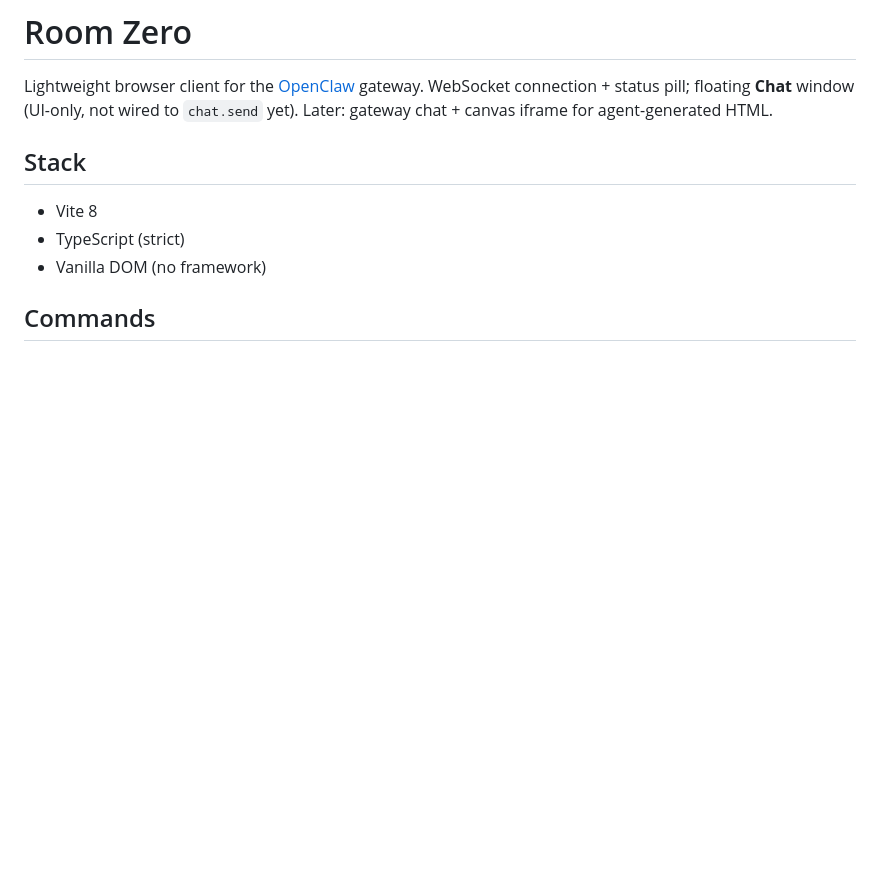
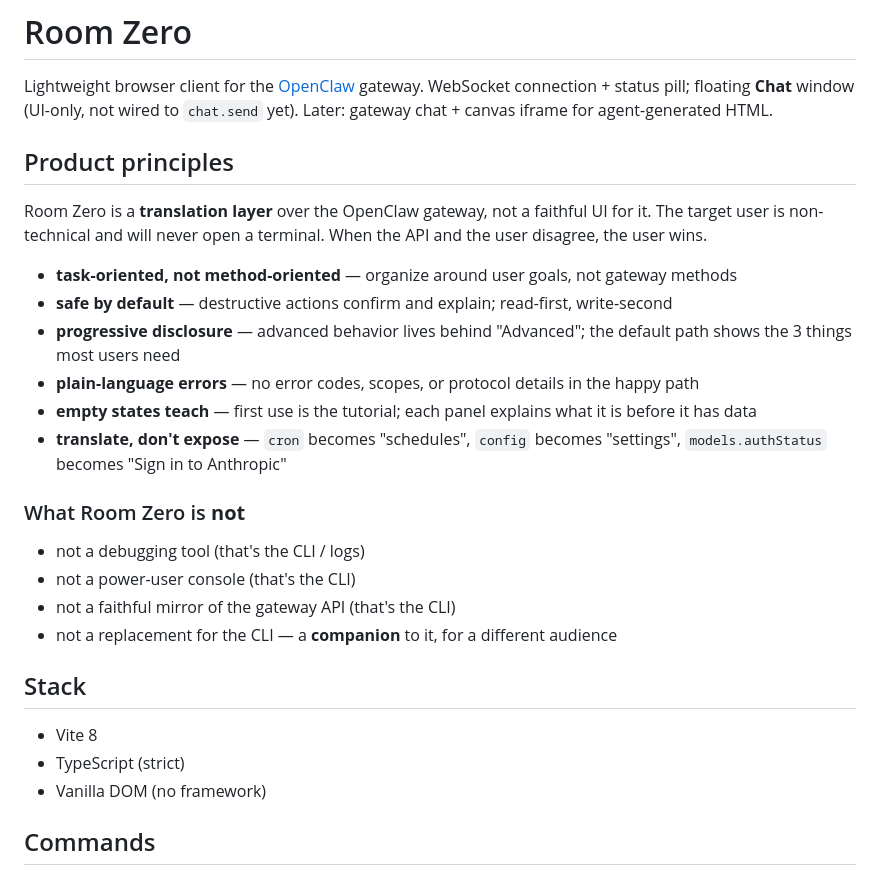
Before and after one commit to technoY2K/scampi-shell, a Markdown page: AGENTS.md, the part around the change. Drawn GitHub-style; blank space fills up the shorter version.

Commit message:
docs: add product principles to agents.md
establish room zero as a translation layer over the openclaw gateway,
not a faithful ui for it. codifies the non-tech target audience and the
decision heuristics (task-oriented, safe by default, progressive
disclosure, plain-language errors, translate-don't-expose) so future
work resists drift back toward "just expose the json".

```diff
--- a/AGENTS.md
+++ b/AGENTS.md
@@ -1,6 +1,26 @@
 # Room Zero
 
 Lightweight browser client for the [OpenClaw](https://docs.openclaw.ai/) gateway. WebSocket connection + status pill; floating **Chat** window (UI-only, not wired to `chat.send` yet). Later: gateway chat + canvas iframe for agent-generated HTML.
+
+## Product principles
+
+Room Zero is a **translation layer** over the OpenClaw gateway, not a
+faithful UI for it. The target user is non-technical and will never open
+a terminal. When the API and the user disagree, the user wins.
+
+- **task-oriented, not method-oriented** — organize around user goals, not gateway methods
+- **safe by default** — destructive actions confirm and explain; read-first, write-second
+- **progressive disclosure** — advanced behavior lives behind "Advanced"; the default path shows the 3 things most users need
+- **plain-language errors** — no error codes, scopes, or protocol details in the happy path
+- **empty states teach** — first use is the tutorial; each panel explains what it is before it has data
+- **translate, don't expose** — `cron` becomes "schedules", `config` becomes "settings", `models.authStatus` becomes "Sign in to Anthropic"
+
+### What Room Zero is **not**
+
+- not a debugging tool (that's the CLI / logs)
+- not a power-user console (that's the CLI)
+- not a faithful mirror of the gateway API (that's the CLI)
+- not a replacement for the CLI — a **companion** to it, for a different audience
 
 ## Stack
 
```
